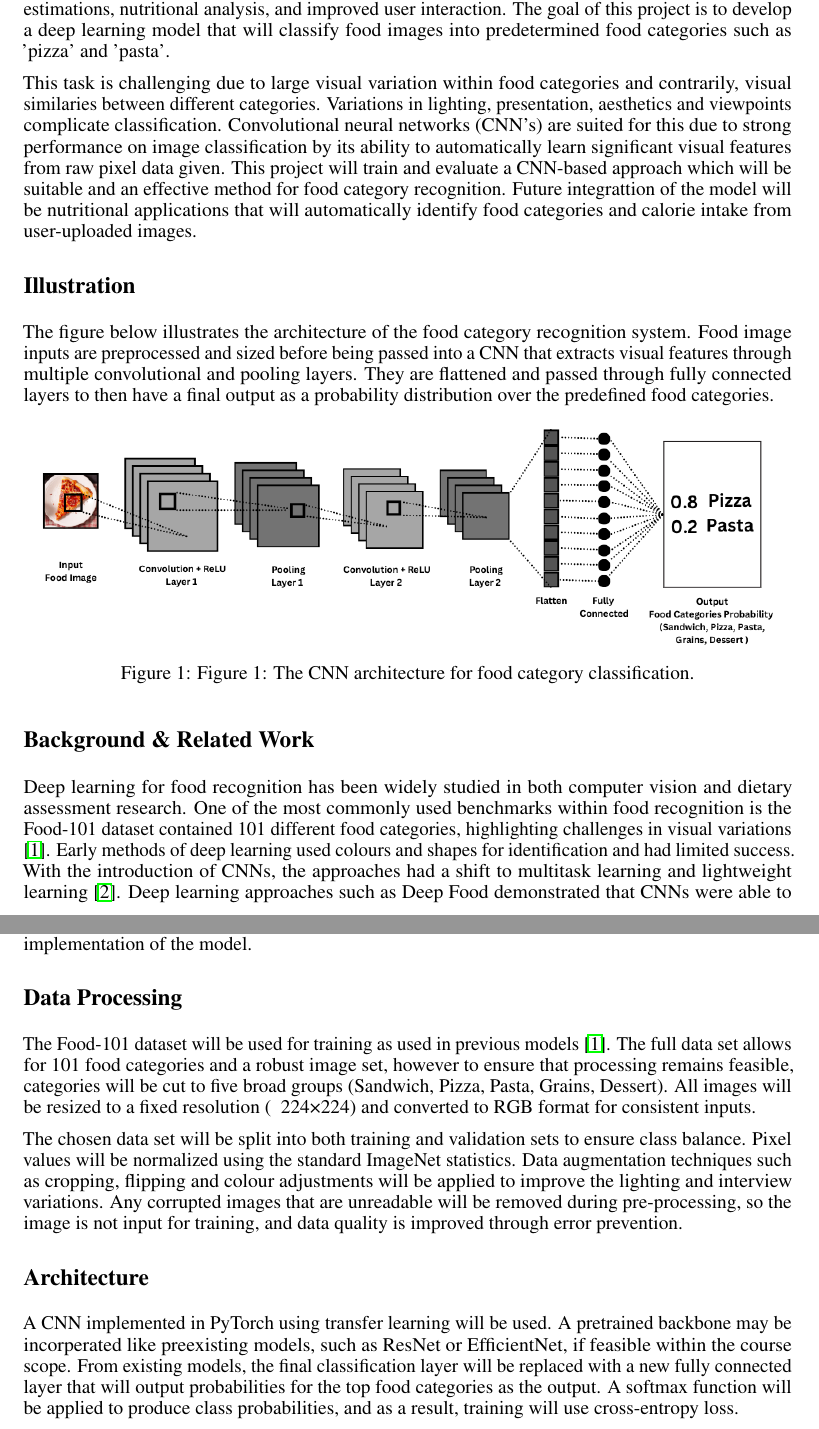
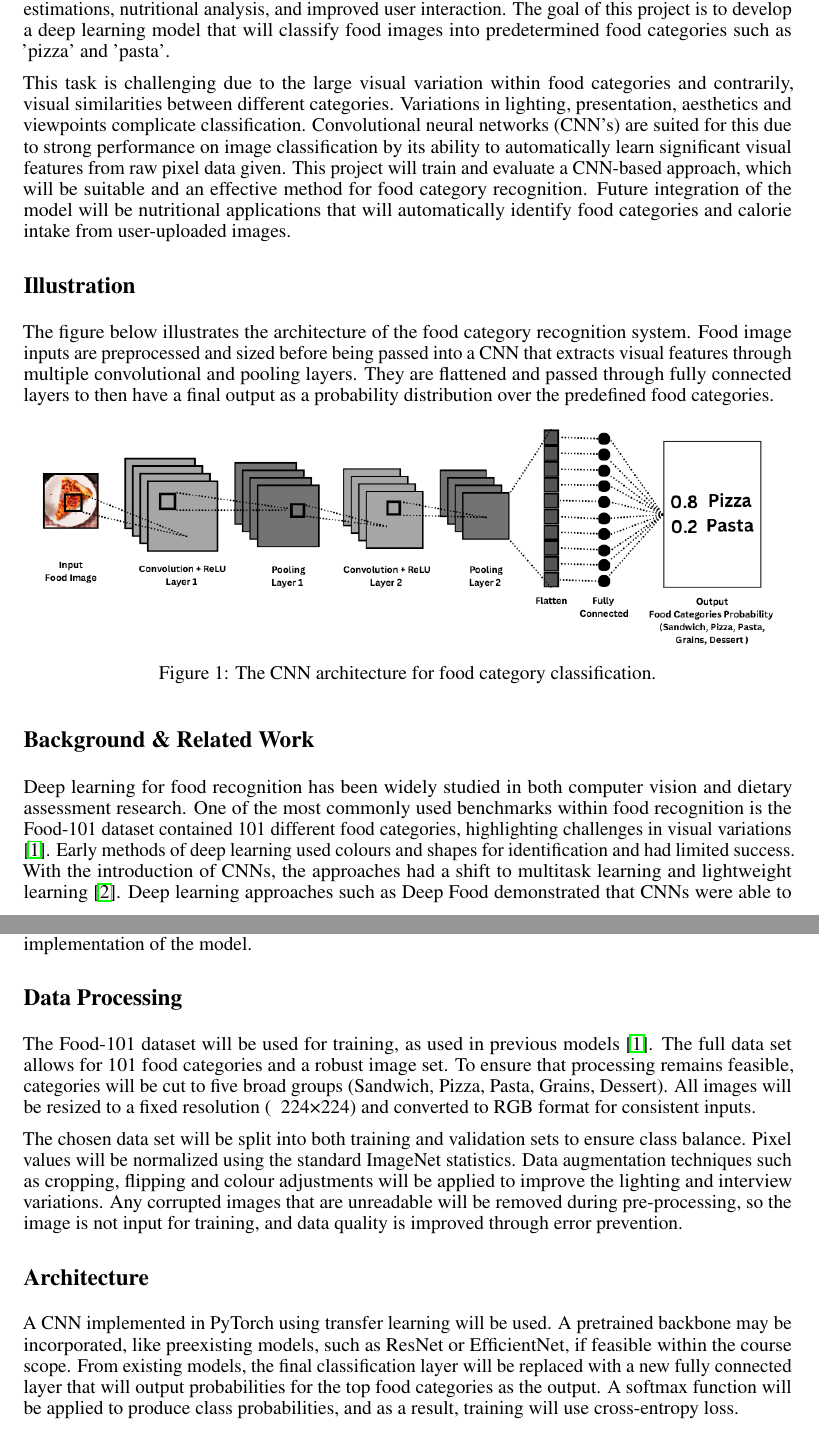
Before and after one commit to mariabangi/APS360-Food-Category-Recognition, a LaTeX document (proposal.tex): two parts of pages 1 and 2 of 3, joined at a grey line, cut so that both start at the same text. Compiled offline with pdfLaTeX.

Commit message:
Update proposal.tex

```diff
--- a/proposal.tex
+++ b/proposal.tex
@@ -30,7 +30,7 @@
 \section*{Introduction}
 Food recognition has become increasingly important as applications such as health and diet monitoring become more mainstream, restaurant and delivery services become automated, and accessibility tools are developed for impaired individuals. Accurate classification of food images enables calorie estimations, nutritional analysis, and improved user interaction. The goal of this project is to develop a deep learning model that will classify food images into predetermined food categories such as 'pizza' and 'pasta'.
 
-This task is challenging due to large visual variation within food categories and contrarily, visual similaries between different categories. Variations in lighting, presentation, aesthetics and viewpoints complicate classification. Convolutional neural networks (CNN's) are suited for this due to strong performance on image classification by its ability to automatically learn significant visual features from raw pixel data given. This project will train and evaluate a CNN-based approach which will be suitable and an effective method for food category recognition. Future integrattion of the model will be nutritional applications that will automatically identify food categories and calorie intake from user-uploaded images.
+This task is challenging due to the large visual variation within food categories and contrarily, visual similarities between different categories. Variations in lighting, presentation, aesthetics and viewpoints complicate classification. Convolutional neural networks (CNN's) are suited for this due to strong performance on image classification by its ability to automatically learn significant visual features from raw pixel data given. This project will train and evaluate a CNN-based approach, which will be suitable and an effective method for food category recognition. Future integration of the model will be nutritional applications that will automatically identify food categories and calorie intake from user-uploaded images.
 
 \section*{Illustration}
 The figure below illustrates the architecture of the food category recognition system. Food image inputs are preprocessed and sized before being passed into a CNN that extracts visual features through multiple convolutional and pooling layers. They are flattened and passed through fully connected layers to then have a final output as a probability distribution over the predefined food categories.
@@ -38,7 +38,7 @@ The figure below illustrates the architecture of the food category recognition s
 \begin{figure}[!h]
   \centering
   \includegraphics[width=0.95\linewidth]{figures/FoodRecognitionModel_Diagram.png}
-  \caption{Figure 1: The CNN architecture for food category classification.}
+  \caption{The CNN architecture for food category classification.}
   \label{fig:FoodRecognitionModel}
 \end{figure}
 
@@ -48,12 +48,12 @@ Deep learning for food recognition has been widely studied in both computer visi
 Modern CNN architectures, such as ResNet, introduced layered residual connections that would stabilize training and allow the models to achieve strong performance with classification \cite{sciencedirect2023}. EfficientNet and MnasNet were later used to scale network depth, width and resolution to improve accuracy and make it cost manageable \cite{sciencedirect2023}. Recent models have compared the trade-off between traditional machine learning techniques and deep learning models. The models were then researched in web and mobile based application, where calorie and nutritional facts were assessed \cite{iop2021}. The research motivates the use of a 2-layer CNN-based classifier for robust food category recognition and supports the future implementation of the model.
 
 \section*{Data Processing}
-The Food-101 dataset will be used for training as used in previous models \cite{kaggle2025}. The full data set allows for 101 food categories and a robust image set, however to ensure that processing remains feasible, categories will be cut to five broad groups (Sandwich, Pizza, Pasta, Grains, Dessert). All images will be resized to a fixed resolution (~ 224×224) and converted to RGB format for consistent inputs.
+The Food-101 dataset will be used for training, as used in previous models \cite{kaggle2025}. The full data set allows for 101 food categories and a robust image set. To ensure that processing remains feasible, categories will be cut to five broad groups (Sandwich, Pizza, Pasta, Grains, Dessert). All images will be resized to a fixed resolution (~ 224×224) and converted to RGB format for consistent inputs.
 
 The chosen data set will be split into both training and validation sets to ensure class balance. Pixel values will be normalized using the standard ImageNet statistics. Data augmentation techniques such as cropping, flipping and colour adjustments will be applied to improve the lighting and interview variations. Any corrupted images that are unreadable will be removed during pre-processing, so the image is not input for training, and data quality is improved through error prevention.
 
 \section*{Architecture}
-A CNN implemented in PyTorch using transfer learning will be used. A pretrained backbone may be incorperated like preexisting models, such as ResNet or EfficientNet, if feasible within the course scope. From existing models, the final classification layer will be replaced with a new fully connected layer that will output probabilities for the top food categories as the output. A softmax function will be applied to produce class probabilities, and as a result, training will use cross-entropy loss.
+A CNN implemented in PyTorch using transfer learning will be used. A pretrained backbone may be incorporated, like preexisting models, such as ResNet or EfficientNet, if feasible within the course scope. From existing models, the final classification layer will be replaced with a new fully connected layer that will output probabilities for the top food categories as the output. A softmax function will be applied to produce class probabilities, and as a result, training will use cross-entropy loss.
 
 The model will initially be trained by iteration of fine-tuning the final layers, and additional layers may be implemented or unfrozen as full fine-tuning occurs for improved performance. If time permits, an extension of a transformer-based model based on existing models \cite{mdpi2025} to compare performance against the CNN approach when looking at visually similar food categories.
 
```
